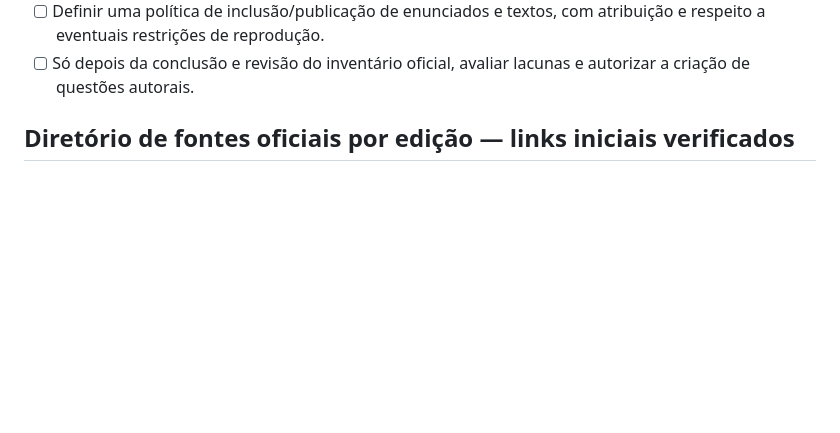
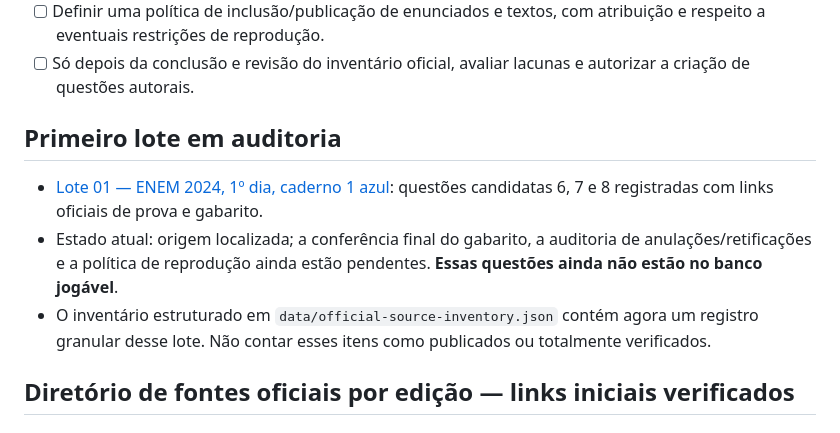
Before and after one commit to guilhermemsbm/vestibular-pwa, a Markdown page: docs/INVENTARIO_QUESTOES_OFICIAIS.md, the part around the change. Drawn GitHub-style; blank space fills up the shorter version.

Commit message:
Link first ENEM audit batch from official inventory

```diff
--- a/docs/INVENTARIO_QUESTOES_OFICIAIS.md
+++ b/docs/INVENTARIO_QUESTOES_OFICIAIS.md
@@ -54,6 +54,12 @@ Arquivo de questões comentadas da Revista do Vestibular: https://www.revista.ve
 - [ ] Auditar questões anuladas, retificações e equivalência entre cadernos.
 - [ ] Definir uma política de inclusão/publicação de enunciados e textos, com atribuição e respeito a eventuais restrições de reprodução.
 - [ ] Só depois da conclusão e revisão do inventário oficial, avaliar lacunas e autorizar a criação de questões autorais.
+
+## Primeiro lote em auditoria
+
+- [Lote 01 — ENEM 2024, 1º dia, caderno 1 azul](LOTE_01_ENEM_2024_AUDITORIA.md): questões candidatas 6, 7 e 8 registradas com links oficiais de prova e gabarito.
+- Estado atual: origem localizada; a conferência final do gabarito, a auditoria de anulações/retificações e a política de reprodução ainda estão pendentes. **Essas questões ainda não estão no banco jogável**.
+- O inventário estruturado em `data/official-source-inventory.json` contém agora um registro granular desse lote. Não contar esses itens como publicados ou totalmente verificados.
 
 ## Diretório de fontes oficiais por edição — links iniciais verificados
 
```
